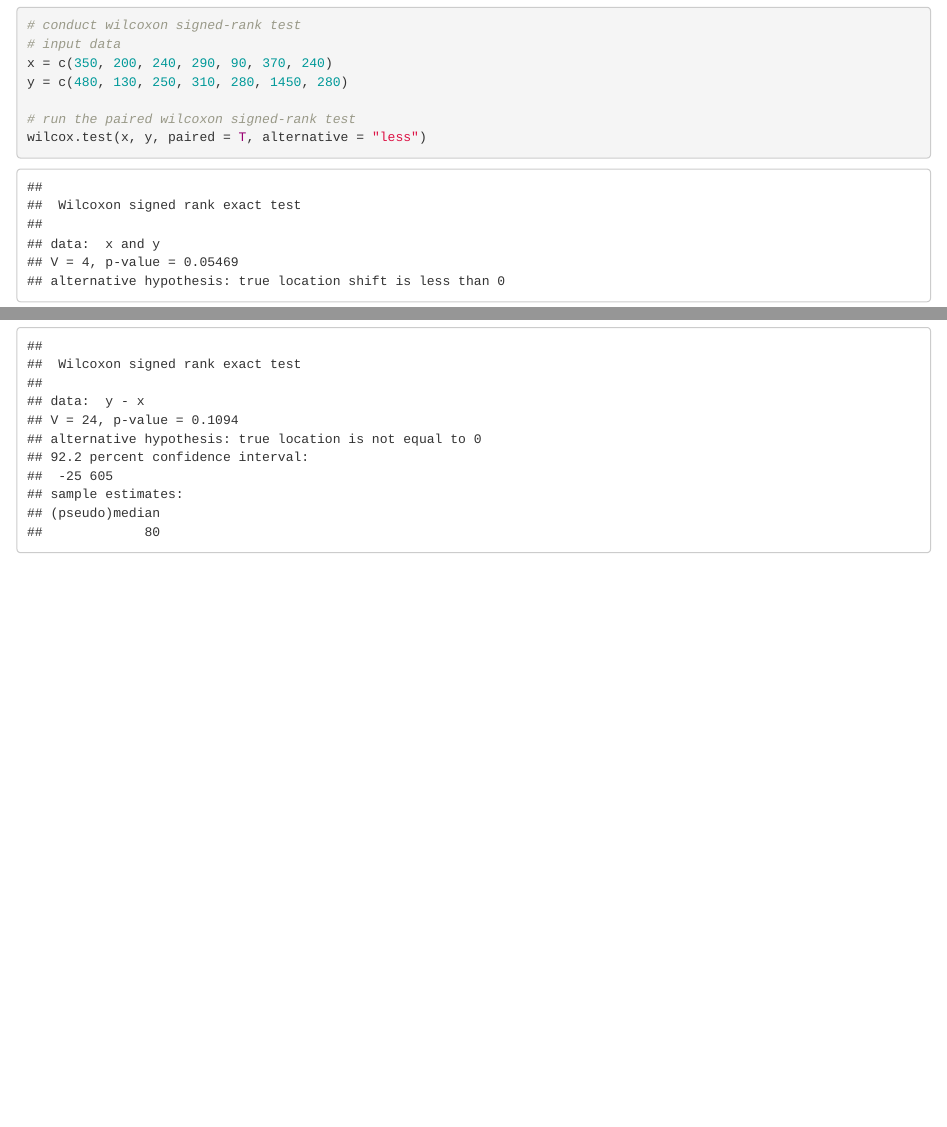
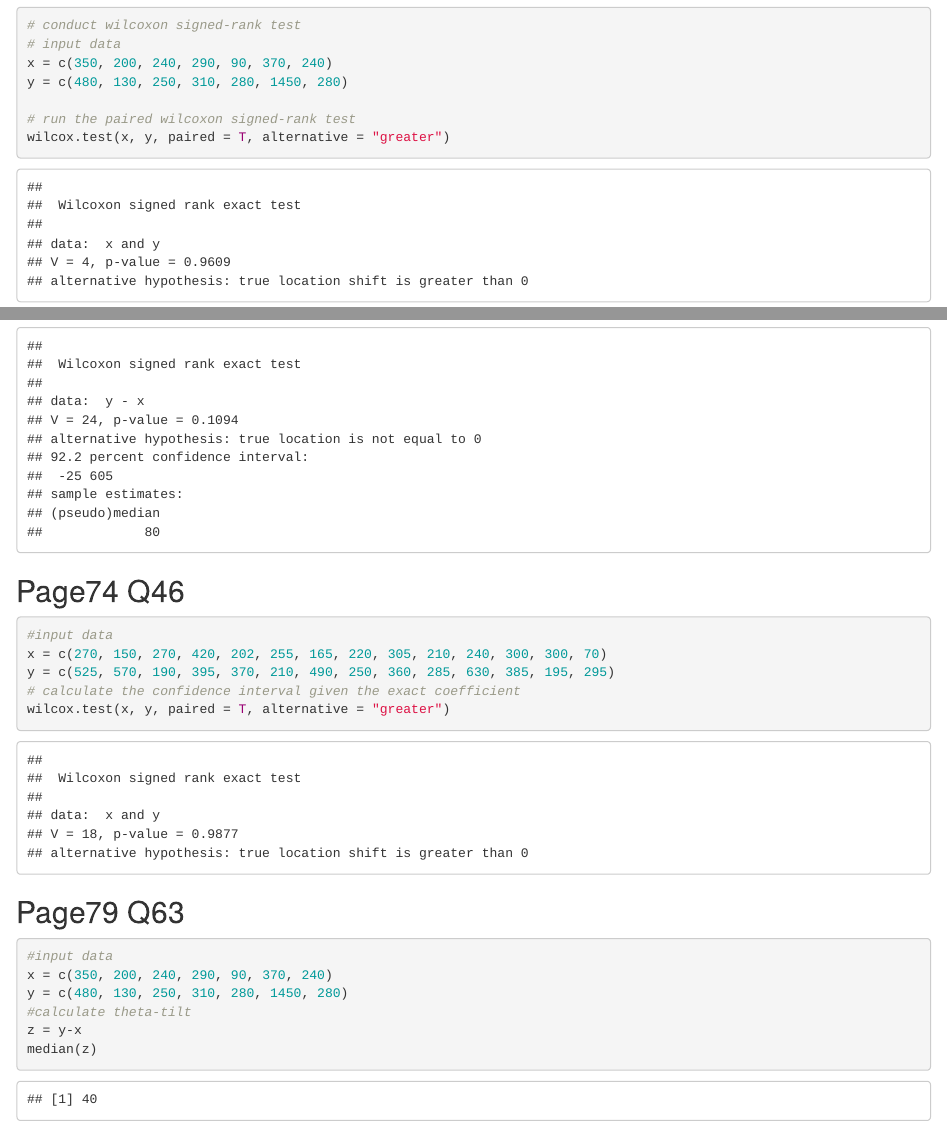
Before and after one commit to Lunararic/ph1855_hw2_ygu5, an R Markdown document (ph1855_hw2_ygu5.Rmd): the page in a window 1100 px wide, from 150 px down, and a second part further down, joined at a grey line. The pictures show the output file ph1855_hw2_ygu5.html that the author committed with the source, opened offline.

Commit message:
finish Q63, all problems done

````diff
--- a/ph1855_hw2_ygu5.Rmd
+++ b/ph1855_hw2_ygu5.Rmd
@@ -21,7 +21,7 @@ x = c(350, 200, 240, 290, 90, 370, 240)
 y = c(480, 130, 250, 310, 280, 1450, 280)
 
 # run the paired wilcoxon signed-rank test
-wilcox.test(x, y, paired = T, alternative = "less")
+wilcox.test(x, y, paired = T, alternative = "greater")
 ```
 
 
@@ -67,3 +67,23 @@ y = c(480, 130, 250, 310, 280, 1450, 280)
 wilcox.test(y-x, conf.int = T, conf.level = 1 - 0.078)
 
 ```
+
+## Page74 Q46
+```{r}
+#input data
+x = c(270, 150, 270, 420, 202, 255, 165, 220, 305, 210, 240, 300, 300, 70)
+y = c(525, 570, 190, 395, 370, 210, 490, 250, 360, 285, 630, 385, 195, 295)
+# calculate the confidence interval given the exact coefficient
+wilcox.test(x, y, paired = T, alternative = "greater")
+
+```
+
+## Page79 Q63
+```{r}
+#input data
+x = c(350, 200, 240, 290, 90, 370, 240)
+y = c(480, 130, 250, 310, 280, 1450, 280)
+#calculate theta-tilt
+z = y-x
+median(z)
+```
````
Also changed, not shown: ph1855_hw2_ygu5.html.
